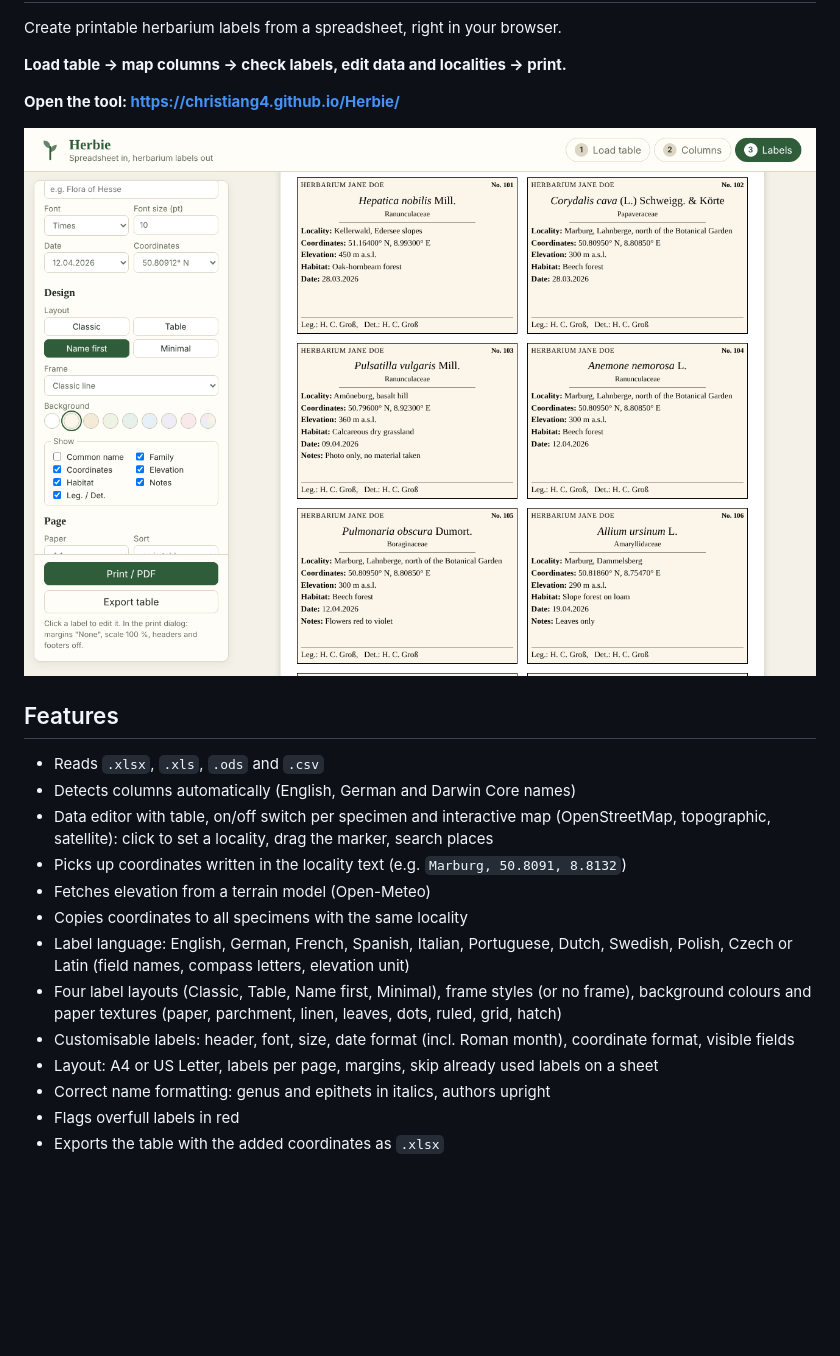
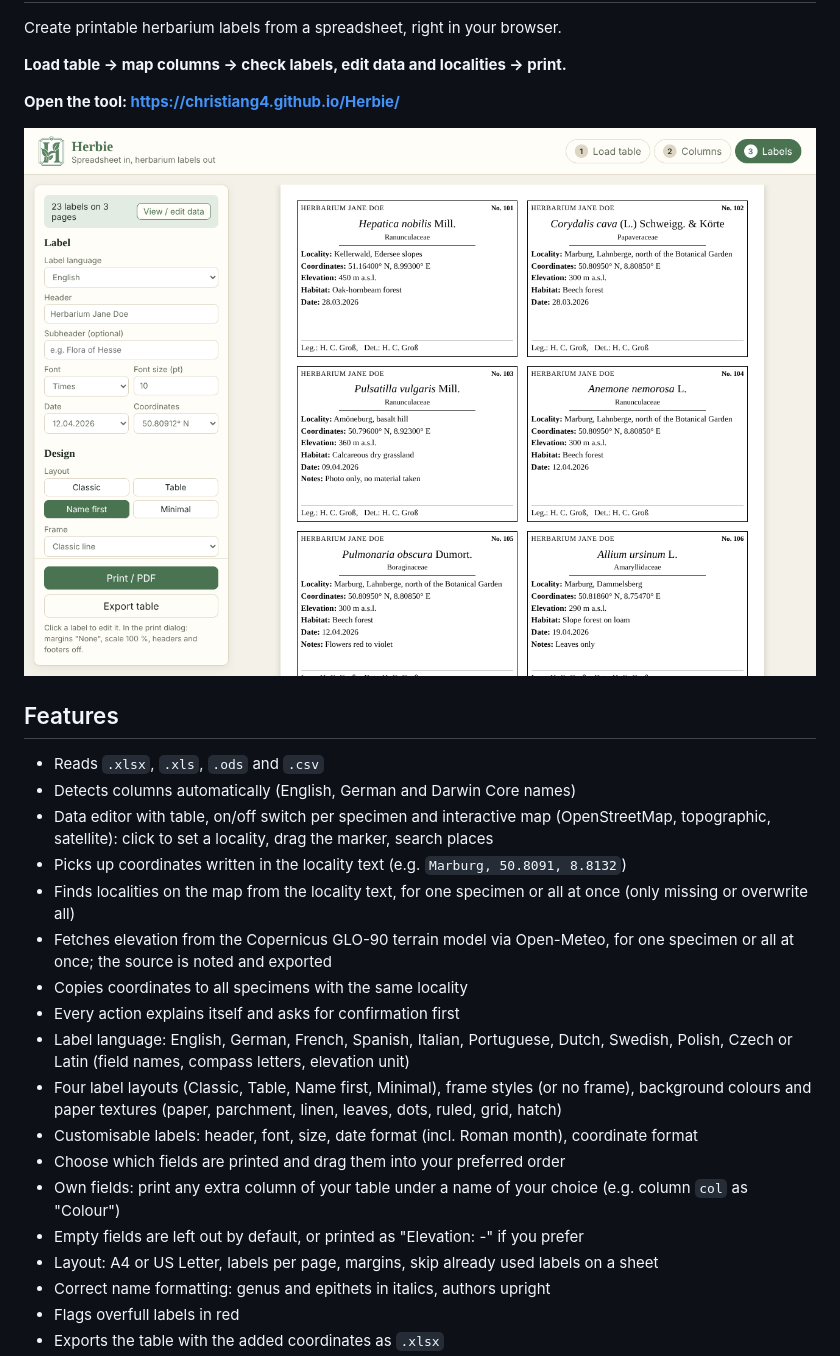
Before and after one commit to ChristianG4/Herbie, a Markdown page: README.md, the part around the change printed below. GitHub-like rendering; pictures changed too: docs/screenshot.png; blank space fills up the shorter version.

```diff
--- a/README.md
+++ b/README.md
@@ -14,11 +16,16 @@ Create printable herbarium labels from a spreadsheet, right in your browser.
 - Detects columns automatically (English, German and Darwin Core names)
 - Data editor with table, on/off switch per specimen and interactive map (OpenStreetMap, topographic, satellite): click to set a locality, drag the marker, search places
 - Picks up coordinates written in the locality text (e.g. `Marburg, 50.8091, 8.8132`)
-- Fetches elevation from a terrain model (Open-Meteo)
+- Finds localities on the map from the locality text, for one specimen or all at once (only missing or overwrite all)
+- Fetches elevation from the Copernicus GLO-90 terrain model via Open-Meteo, for one specimen or all at once; the source is noted and exported
 - Copies coordinates to all specimens with the same locality
+- Every action explains itself and asks for confirmation first
 - Label language: English, German, French, Spanish, Italian, Portuguese, Dutch, Swedish, Polish, Czech or Latin (field names, compass letters, elevation unit)
 - Four label layouts (Classic, Table, Name first, Minimal), frame styles (or no frame), background colours and paper textures (paper, parchment, linen, leaves, dots, ruled, grid, hatch)
-- Customisable labels: header, font, size, date format (incl. Roman month), coordinate format, visible fields
+- Customisable labels: header, font, size, date format (incl. Roman month), coordinate format
+- Choose which fields are printed and drag them into your preferred order
+- Own fields: print any extra column of your table under a name of your choice (e.g. column `col` as "Colour")
+- Empty fields are left out by default, or printed as "Elevation: -" if you prefer
 - Layout: A4 or US Letter, labels per page, margins, skip already used labels on a sheet
 - Correct name formatting: genus and epithets in italics, authors upright
 - Flags overfull labels in red
```
Also changed, not shown: other parts of README.md (+3 -1 lines), 3 other files.
